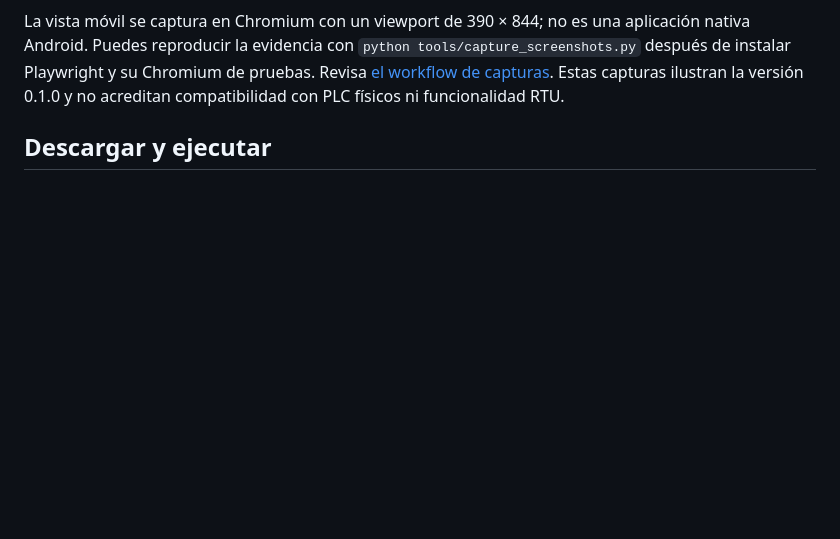
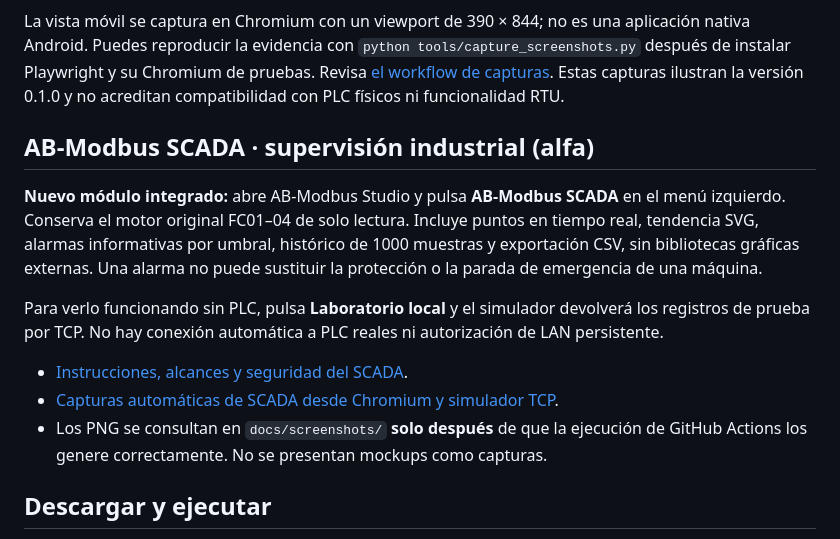
Before and after one commit to msrobotika/AB-Modbus-Studio, a Markdown page: README.md, the part around the change. Rendered like a GitHub page; blank space fills up the shorter version.

Commit message:
docs(scada): record implemented alpha module and remaining limitations

```diff
--- a/README.md
+++ b/README.md
@@ -38,6 +38,22 @@ Chromium de pruebas. Revisa
 [el workflow de capturas](.github/workflows/screenshots.yml).
 Estas capturas ilustran la versión 0.1.0 y no acreditan compatibilidad con
 PLC físicos ni funcionalidad RTU.
+
+## AB-Modbus SCADA · supervisión industrial (alfa)
+
+**Nuevo módulo integrado:** abre AB-Modbus Studio y pulsa **AB-Modbus SCADA**
+en el menú izquierdo. Conserva el motor original FC01–04 de solo lectura.
+Incluye puntos en tiempo real, tendencia SVG, alarmas informativas por umbral,
+histórico de 1000 muestras y exportación CSV, sin bibliotecas gráficas externas.
+Una alarma no puede sustituir la protección o la parada de emergencia de una máquina.
+
+Para verlo funcionando sin PLC, pulsa **Laboratorio local** y el simulador
+devolverá los registros de prueba por TCP. No hay conexión automática a PLC
+reales ni autorización de LAN persistente.
+
+- [Instrucciones, alcances y seguridad del SCADA](docs/SCADA.md).
+- [Capturas automáticas de SCADA desde Chromium y simulador TCP](https://github.com/msrobotika/AB-Modbus-Studio/actions/workflows/screenshots.yml).
+- Los PNG se consultan en `docs/screenshots/` **solo después** de que la ejecución de GitHub Actions los genere correctamente. No se presentan mockups como capturas.
 
 ## Descargar y ejecutar
 
```
